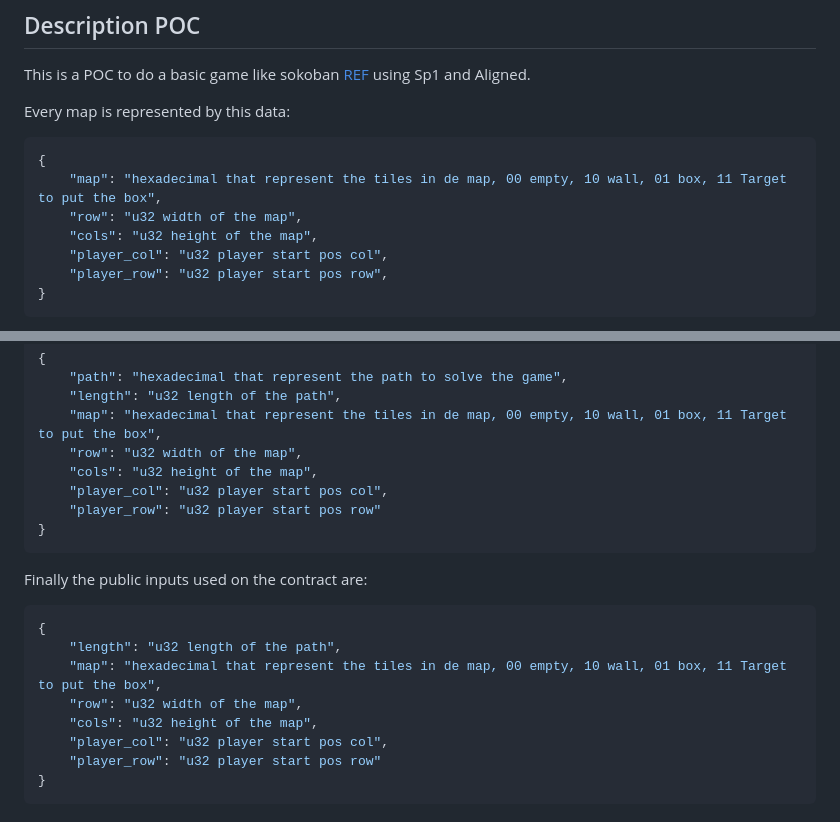
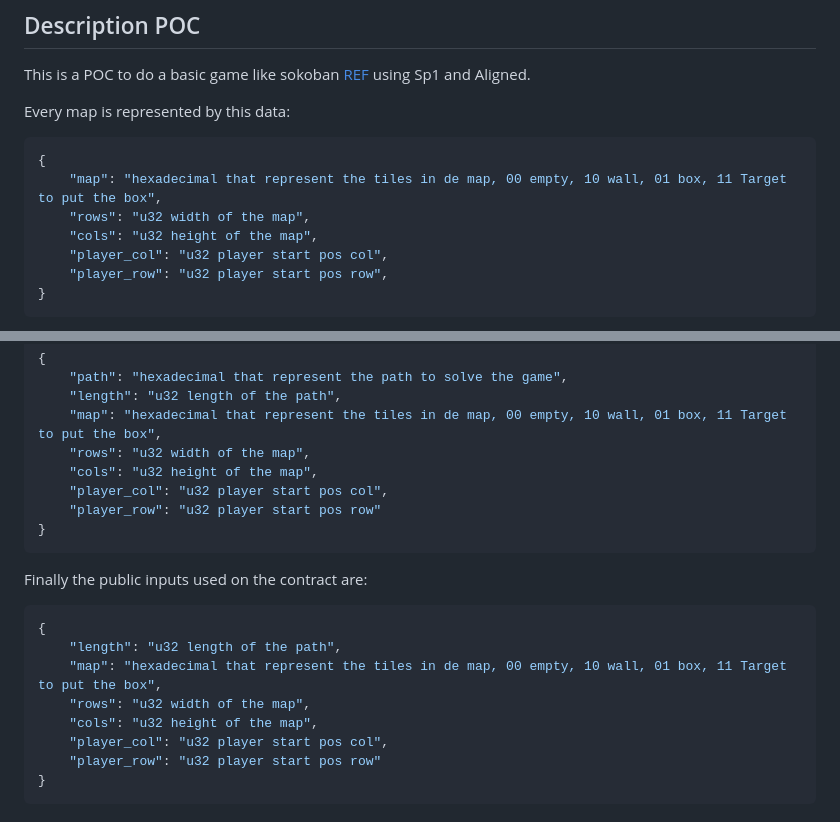
Before and after one commit to eugenioclrc/aligned-hackaton-game, a Markdown page: README.md, 2 parts joined by grey strips. Rendered like a GitHub page.

Commit message:
fix var name

````diff
--- a/README.md
+++ b/README.md
@@ -9,7 +9,7 @@ Every map is represented by this data:
 ```json
 {
     "map": "hexadecimal that represent the tiles in de map, 00 empty, 10 wall, 01 box, 11 Target to put the box",
-    "row": "u32 width of the map",
+    "rows": "u32 width of the map",
     "cols": "u32 height of the map",
     "player_col": "u32 player start pos col",
     "player_row": "u32 player start pos row",
@@ -25,7 +25,7 @@ The proover will use the next data to prove the game:
     "path": "hexadecimal that represent the path to solve the game",
     "length": "u32 length of the path",
     "map": "hexadecimal that represent the tiles in de map, 00 empty, 10 wall, 01 box, 11 Target to put the box",
-    "row": "u32 width of the map",
+    "rows": "u32 width of the map",
     "cols": "u32 height of the map",
     "player_col": "u32 player start pos col",
     "player_row": "u32 player start pos row"
@@ -37,7 +37,7 @@ Finally the public inputs used on the contract are:
 {
     "length": "u32 length of the path",
     "map": "hexadecimal that represent the tiles in de map, 00 empty, 10 wall, 01 box, 11 Target to put the box",
-    "row": "u32 width of the map",
+    "rows": "u32 width of the map",
     "cols": "u32 height of the map",
     "player_col": "u32 player start pos col",
     "player_row": "u32 player start pos row"
````
